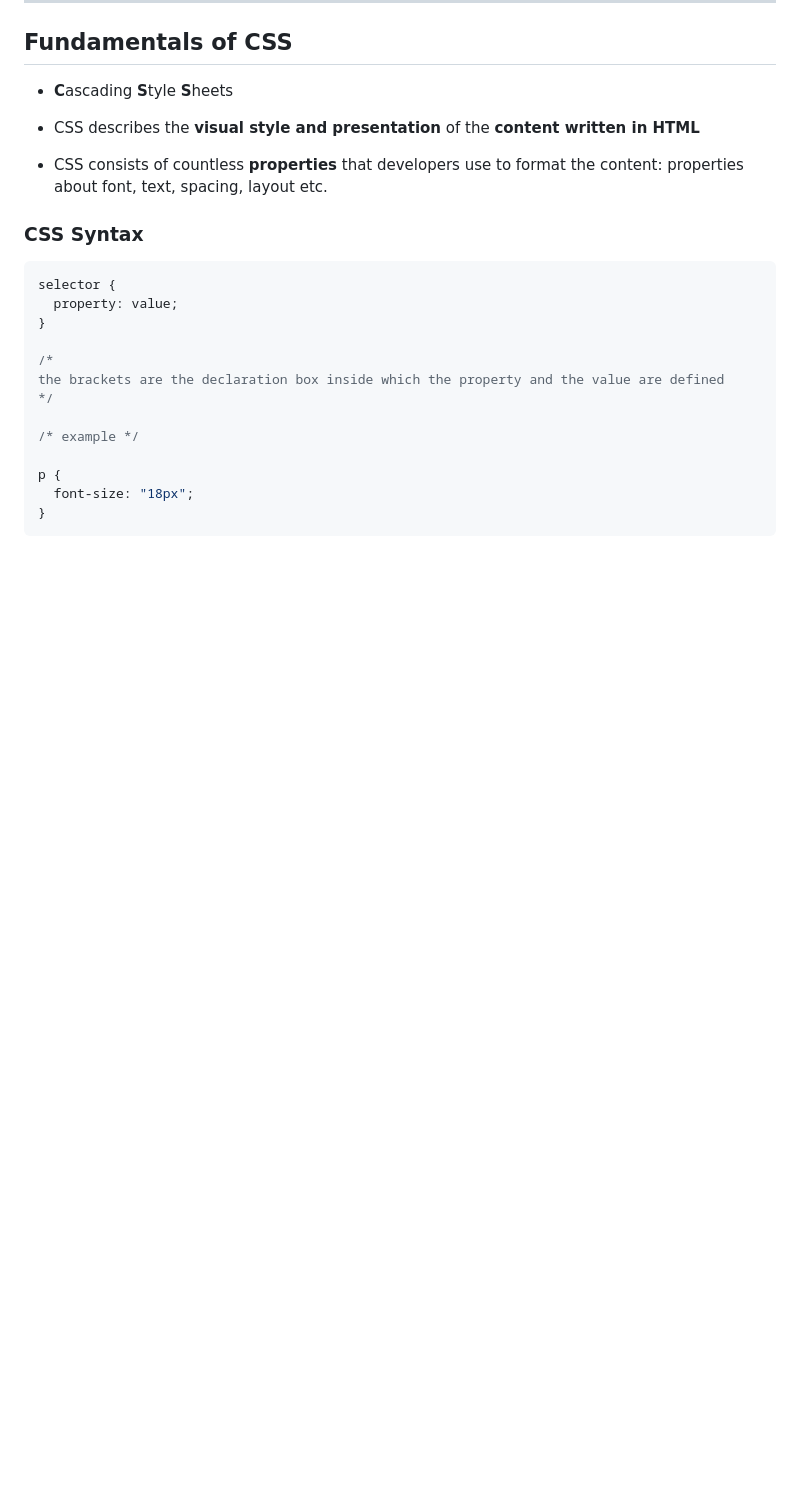
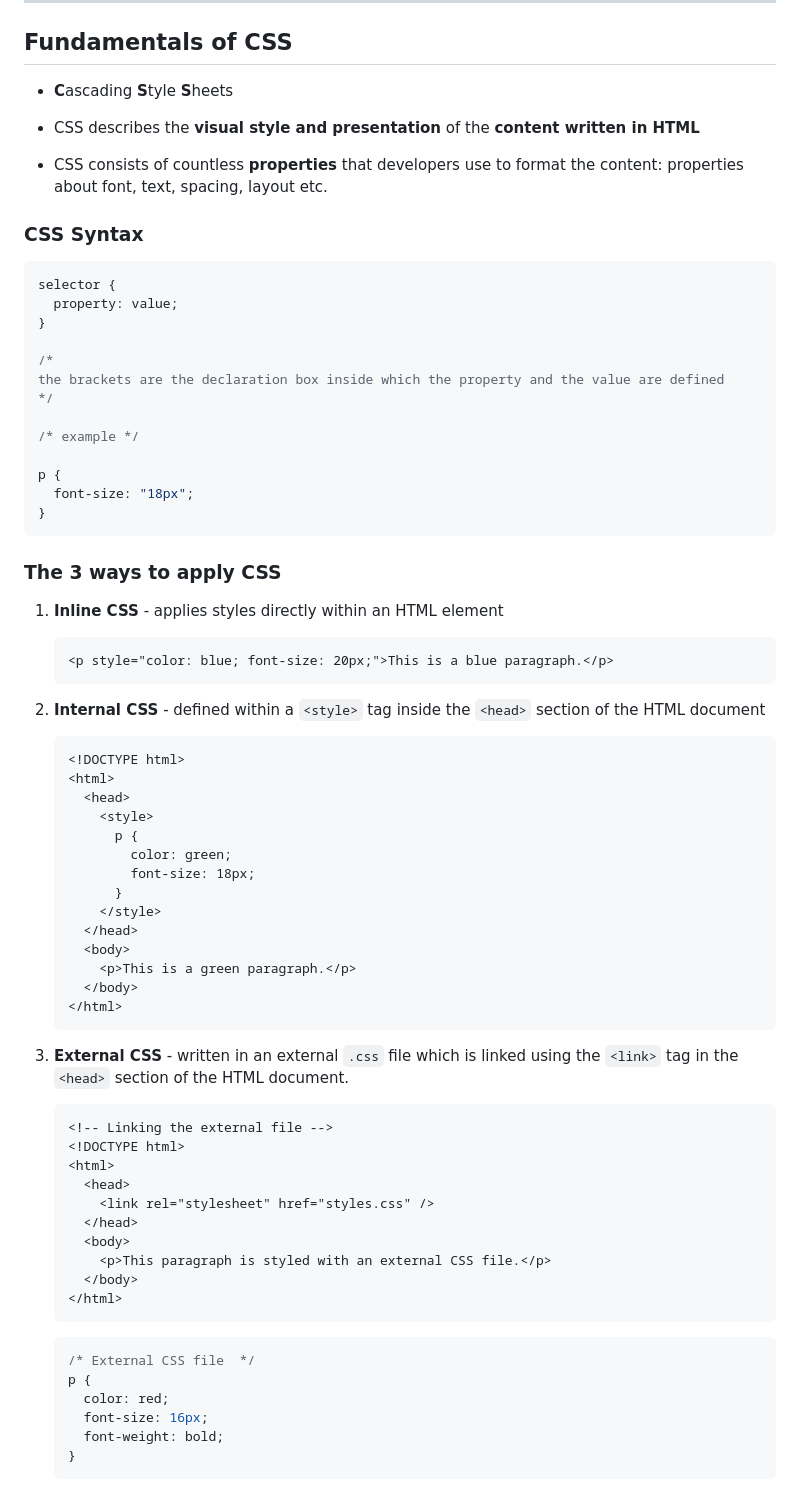
Before and after one commit to Shubhamm310320/My-First-Webpage, a Markdown page: readme.md, the part around the change. GitHub-like rendering; blank space fills up the shorter version.

Commit message:
Three ways of applying CSS

````diff
--- a/readme.md
+++ b/readme.md
@@ -226,3 +226,54 @@ p {
   font-size: "18px";
 }
 ```
+
+### The 3 ways to apply CSS
+
+1. **Inline CSS** - applies styles directly within an HTML element
+
+   ```html
+   <p style="color: blue; font-size: 20px;">This is a blue paragraph.</p>
+   ```
+
+2. **Internal CSS** - defined within a `<style>` tag inside the `<head>` section of the HTML document
+
+   ```html
+   <!DOCTYPE html>
+   <html>
+     <head>
+       <style>
+         p {
+           color: green;
+           font-size: 18px;
+         }
+       </style>
+     </head>
+     <body>
+       <p>This is a green paragraph.</p>
+     </body>
+   </html>
+   ```
+
+3. **External CSS** - written in an external `.css` file which is linked using the `<link>` tag in the `<head>` section of the HTML document.
+
+   ```html
+   <!-- Linking the external file -->
+   <!DOCTYPE html>
+   <html>
+     <head>
+       <link rel="stylesheet" href="styles.css" />
+     </head>
+     <body>
+       <p>This paragraph is styled with an external CSS file.</p>
+     </body>
+   </html>
+   ```
+
+   ```css
+   /* External CSS file  */
+   p {
+     color: red;
+     font-size: 16px;
+     font-weight: bold;
+   }
+   ```
````
